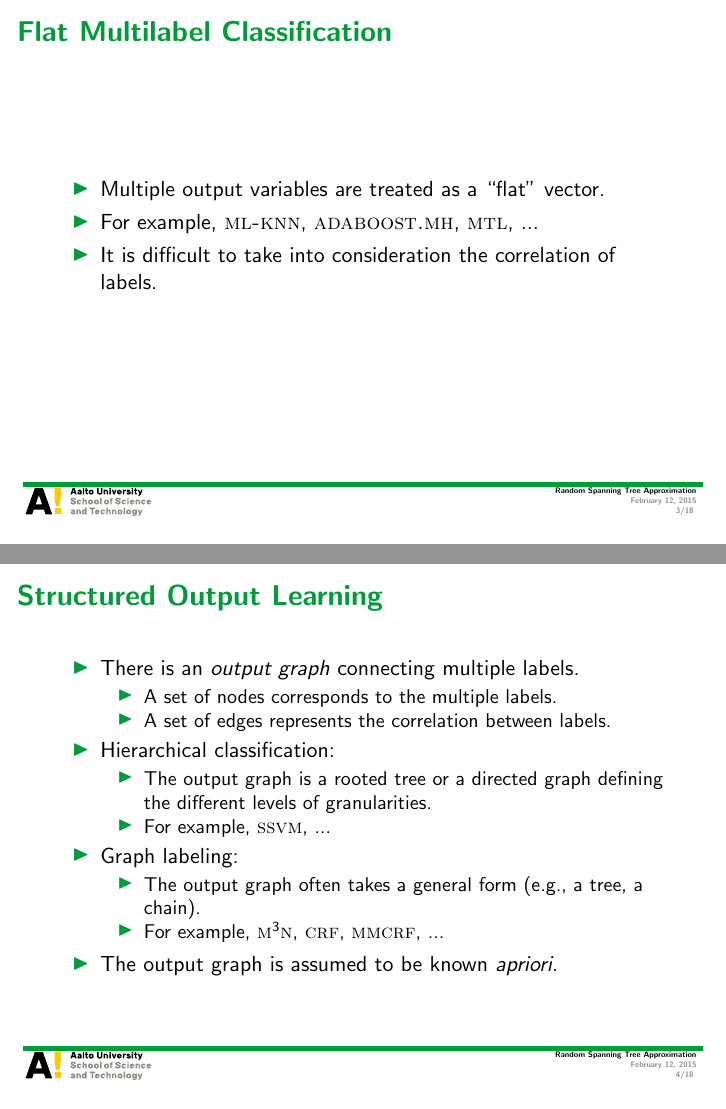
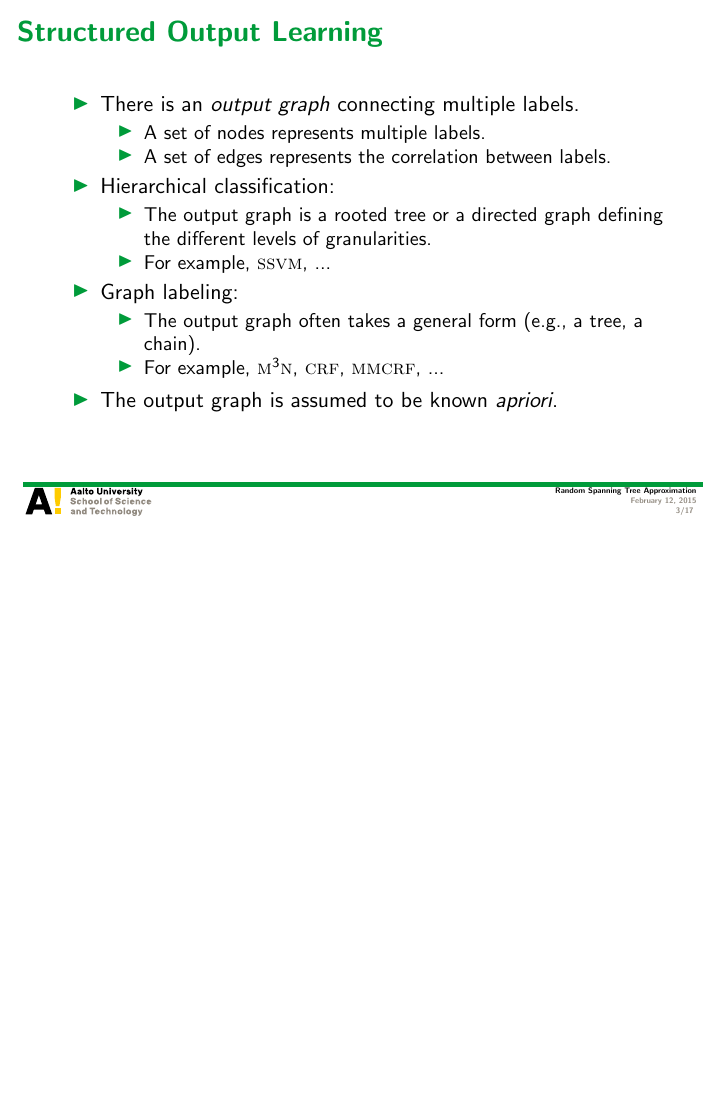
Before and after one commit to hongyusu/Posters_and_Presentations, LaTeX slides (group_meeting_20150213/example.tex): pages 3 and 4 of 18 before the commit and page 3 of 17 after it, the two joined at a grey line, the shorter picture padded with empty space. Compiled offline with pdfLaTeX.

Commit message:
remove flat multilabel slide

```diff
--- a/group_meeting_20150213/example.tex
+++ b/group_meeting_20150213/example.tex
@@ -13,14 +13,14 @@
 
 
 
-\title{Structured Output Learning with A Random Sample of Spanning Trees}
+\title{Max-Margin Learning with A Random Sample of Spanning Trees}
 \author{Hongyu Su}
 
 
 
 \institute[ICS]{
 Helsinki Institute for Information Technology HIIT\\
-Department of Information and Computer Science\\
+Department of Computer Science\\
 Aalto University
 }
 
@@ -73,19 +73,11 @@ Aalto University
 
 
 %
-\begin{frame}{Flat Multilabel Classification}
-	\begin{itemize}
-		\item Multiple output variables are treated as a ``flat'' vector.
-		\item For example, \mlknn, \adaboostmh, \mtl, ...
-		\item It is difficult to take into consideration the correlation of labels.
-	\end{itemize}
-\end{frame}
-
 \begin{frame}{Structured Output Learning}
 	\begin{itemize}
 		\item There is an \textit{output graph} connecting multiple labels.
 		\begin{itemize}
-			\item A set of nodes corresponds to the multiple labels.
+			\item A set of nodes represents multiple labels.
 			\item A set of edges represents the correlation between labels.
 		\end{itemize}
 		\item Hierarchical classification:
```
Also changed, not shown: group_meeting_20150213/example.pdf, group_meeting_20150213/example.tex (2 more changed lines).
